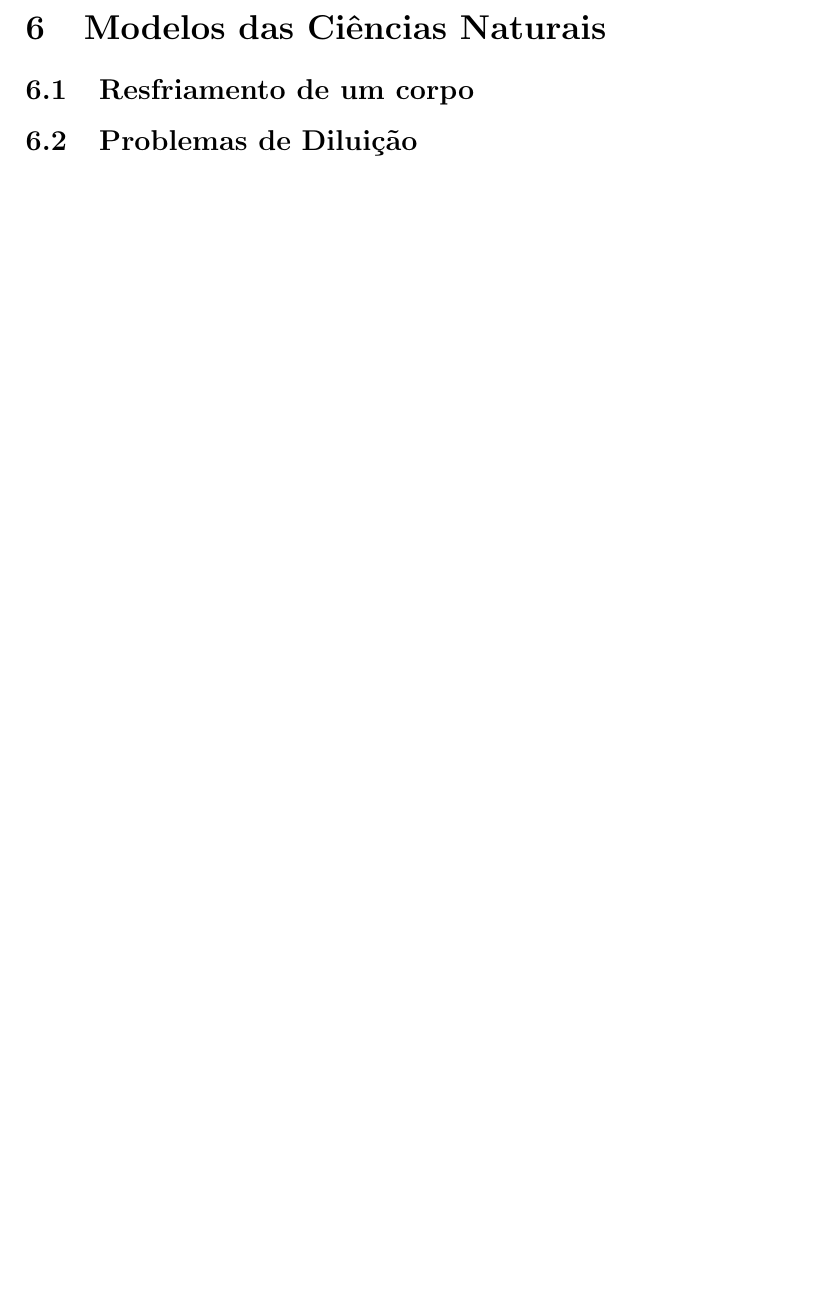
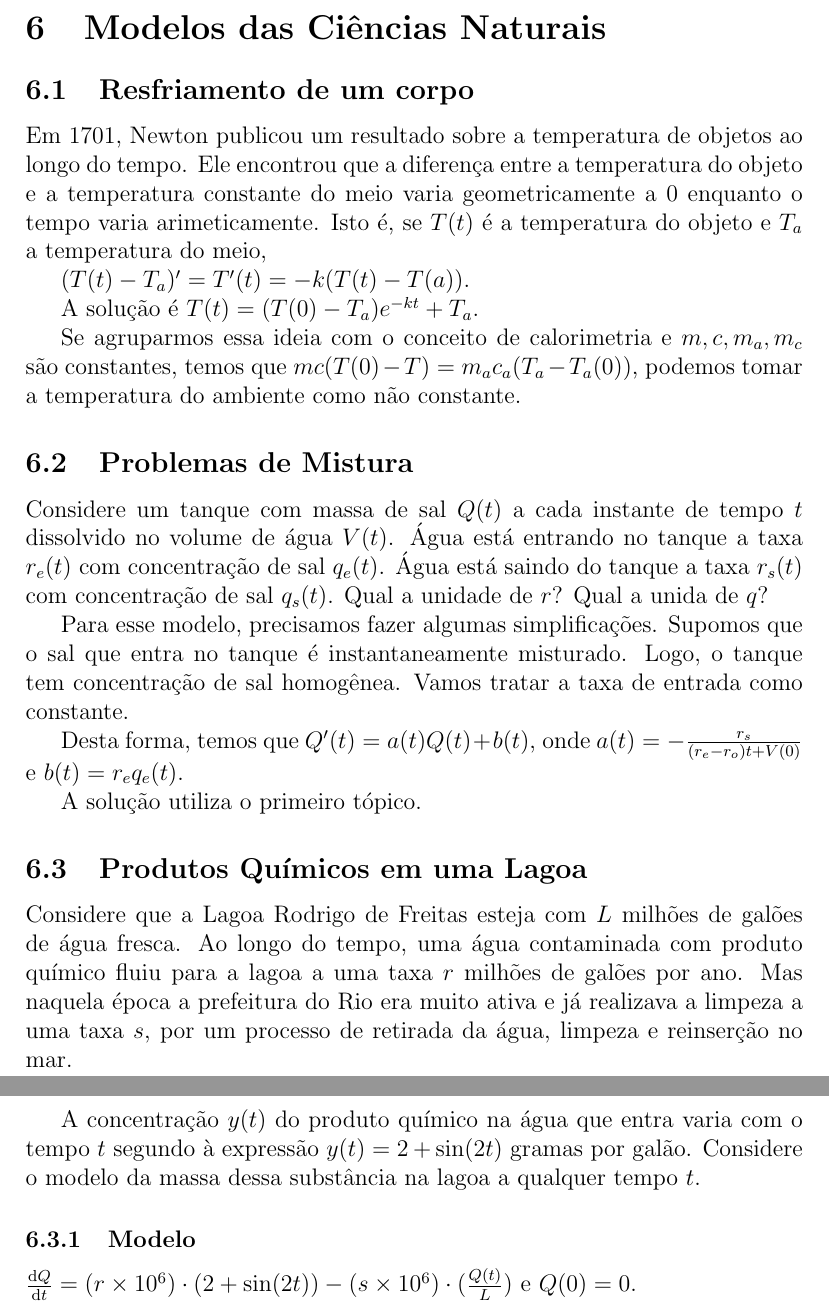
Before and after one commit to lucasmoschen/ta-sessions, a LaTeX paper (Ordinary_Differential_Equations/contents.tex): part of page 5 of 5 before the commit and two parts of pages 5 and 6 of 6 after it, the two joined at a grey line, cut so that both start at the same text, the shorter picture padded with empty space. Compiled offline with pdfLaTeX.

Commit message:
Added problem of Rodrigo de Freitas

```diff
--- a/Ordinary_Differential_Equations/contents.tex
+++ b/Ordinary_Differential_Equations/contents.tex
@@ -137,6 +137,53 @@ singularidade estável.
 
 \subsection{Resfriamento de um corpo}
 
-\subsection{Problemas de Diluição}
+Em 1701, Newton publicou um resultado sobre a temperatura de objetos ao longo
+do tempo. Ele encontrou que a diferença entre a temperatura do objeto e a
+temperatura constante do meio varia geometricamente a 0 enquanto o tempo varia
+arimeticamente. Isto é, se $T(t)$ é a temperatura do objeto e $T_a$ a
+temperatura do meio,
+
+$(T(t) - T_a)' = T'(t) = -k(T(t) - T(a))$.
+
+A solução é $T(t) = (T(0) - T_a)e^{-kt} + T_a$.
+
+Se agruparmos essa ideia com o conceito de calorimetria e $m,c,m_a, m_c$
+são constantes, temos que $mc(T(0) - T) = m_ac_a(T_a - T_a(0))$, podemos tomar
+a temperatura do ambiente como não constante.
+
+\subsection{Problemas de Mistura}
+
+Considere um tanque com massa de sal $Q(t)$ a cada instante de tempo $t$
+dissolvido no volume de água $V(t)$. Água está entrando no tanque a taxa
+$r_e(t)$ com concentração de sal $q_e(t)$. Água está saindo do tanque a taxa
+$r_s(t)$ com concentração de sal $q_s(t)$. Qual a unidade de $r$? Qual a unida
+de $q$?
+
+Para esse modelo, precisamos fazer algumas simplificações. Supomos que o sal
+que entra no tanque é instantaneamente misturado. Logo, o tanque tem
+concentração de sal homogênea. Vamos tratar a taxa de entrada como constante.
+
+Desta forma, temos que $Q'(t) = a(t)Q(t) + b(t)$, onde $a(t) =
+-\frac{r_s}{(r_e - r_o)t + V(0)}$ e $b(t) = r_eq_e(t)$.
+
+A solução utiliza o primeiro tópico.
+
+\subsection{Produtos Químicos em uma Lagoa}
+
+Considere que a Lagoa Rodrigo de Freitas esteja com $L$ milhões de galões de
+água fresca. Ao longo do tempo, uma água contaminada com produto químico fluiu
+para a lagoa a uma taxa $r$ milhões de galões por ano. Mas naquela época a
+prefeitura do Rio era muito ativa e já realizava a limpeza a uma taxa $s$, por
+um processo de retirada da água, limpeza e reinserção no mar.
+
+A concentração $y(t)$ do produto químico na água que entra varia com o tempo $t$ segundo
+à expressão $y(t) = 2 + \sin (2t)$ gramas por galão. Considere o modelo da
+massa dessa substância na lagoa a qualquer tempo $t$.
+
+
+\subsubsection{Modelo}
+
+$\dv{Q}{t} = (r\times 10^6)\cdot (2 + \sin (2t)) - (s\times 10^6)\cdot
+(\frac{Q(t)}{L})$ e $Q(0) = 0$.
 
 \end{document}
```
Also changed, not shown: Ordinary_Differential_Equations/contents.pdf.
